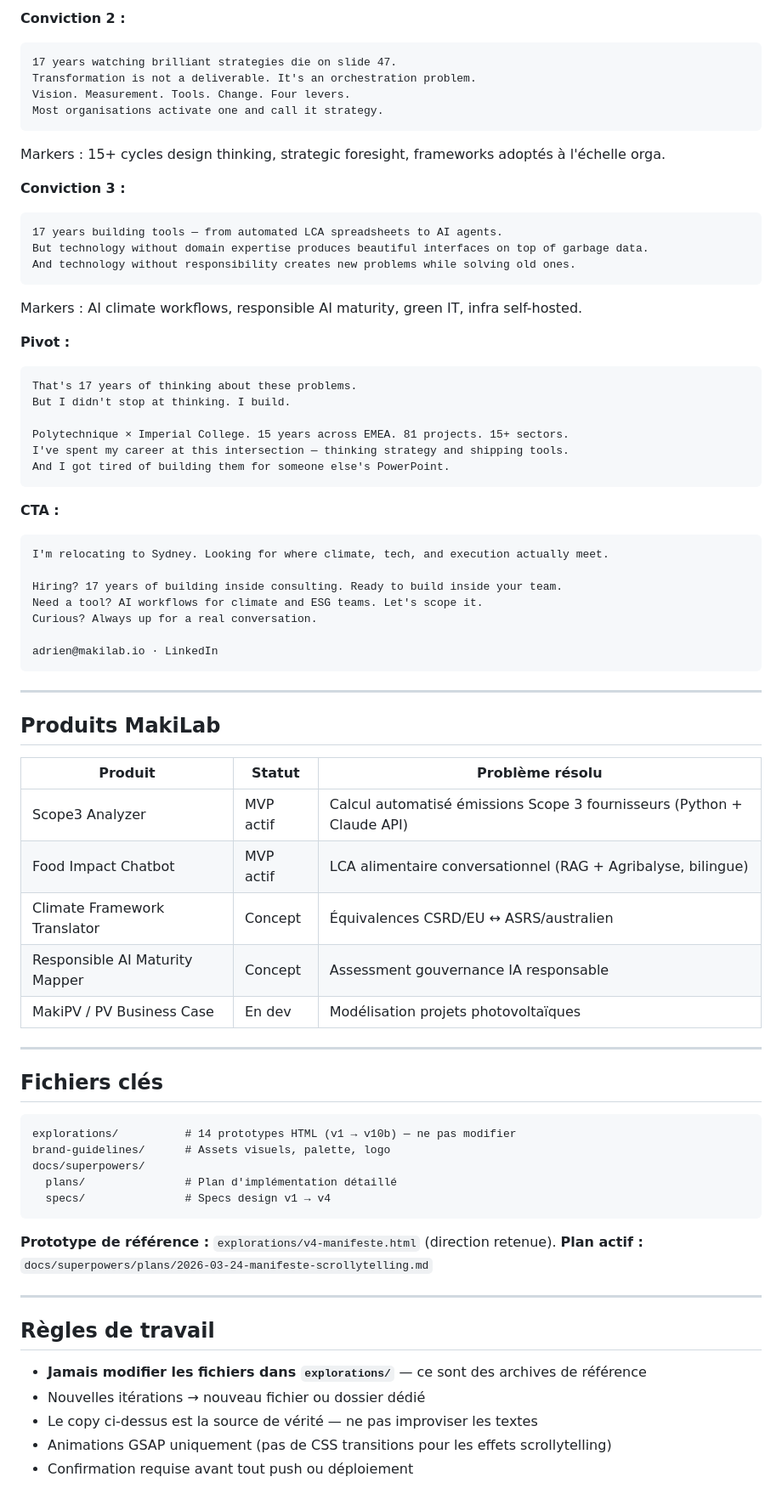
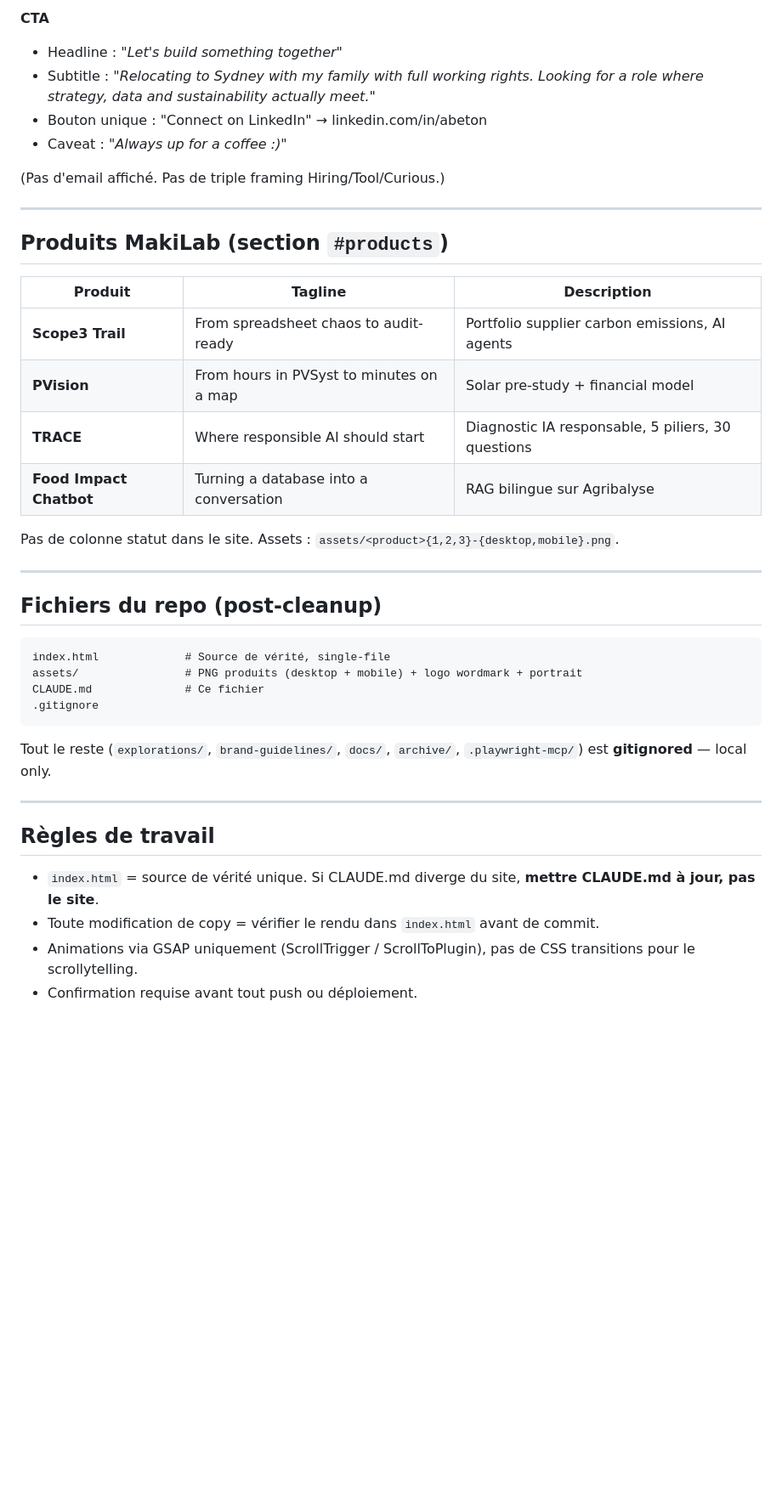
Before and after one commit to adrienbeton/makilab, a Markdown page: CLAUDE.md, the part around one of its changes. Shown at 85% size. Rendered like a GitHub page; blank space fills up the shorter version.

````diff
--- a/CLAUDE.md
+++ b/CLAUDE.md
@@ -72,75 +76,43 @@ Markers : net-zero roadmaps (40 pays), LCA multi-critères (15+ secteurs), SBTi,
 
-**Conviction 2 :**
-```
-17 years watching brilliant strategies die on slide 47.
-Transformation is not a deliverable. It's an orchestration problem.
-Vision. Measurement. Tools. Change. Four levers.
-Most organisations activate one and call it strategy.
-```
-Markers : 15+ cycles design thinking, strategic foresight, frameworks adoptés à l'échelle orga.
+**CTA**
+- Headline : *"Let's build something together"*
+- Subtitle : *"Relocating to Sydney with my family with full working rights. Looking for a role where strategy, data and sustainability actually meet."*
+- Bouton unique : "Connect on LinkedIn" → linkedin.com/in/abeton
+- Caveat : *"Always up for a coffee :)"*
 
-**Conviction 3 :**
-```
-17 years building tools — from automated LCA spreadsheets to AI agents.
-But technology without domain expertise produces beautiful interfaces on top of garbage data.
-And technology without responsibility creates new problems while solving old ones.
-```
-Markers : AI climate workflows, responsible AI maturity, green IT, infra self-hosted.
-
-**Pivot :**
-```
-That's 17 years of thinking about these problems.
-But I didn't stop at thinking. I build.
-
-Polytechnique × Imperial College. 15 years across EMEA. 81 projects. 15+ sectors.
-I've spent my career at this intersection — thinking strategy and shipping tools.
-And I got tired of building them for someone else's PowerPoint.
-```
-
-**CTA :**
-```
-I'm relocating to Sydney. Looking for where climate, tech, and execution actually meet.
-
-Hiring? 17 years of building inside consulting. Ready to build inside your team.
-Need a tool? AI workflows for climate and ESG teams. Let's scope it.
-Curious? Always up for a real conversation.
-
-adrien@makilab.io · LinkedIn
-```
+(Pas d'email affiché. Pas de triple framing Hiring/Tool/Curious.)
 
 ---
 
-## Produits MakiLab
+## Produits MakiLab (section `#products`)
 
-| Produit | Statut | Problème résolu |
+| Produit | Tagline | Description |
 |---|---|---|
-| Scope3 Analyzer | MVP actif | Calcul automatisé émissions Scope 3 fournisseurs (Python + Claude API) |
-| Food Impact Chatbot | MVP actif | LCA alimentaire conversationnel (RAG + Agribalyse, bilingue) |
-| Climate Framework Translator | Concept | Équivalences CSRD/EU ↔ ASRS/australien |
-| Responsible AI Maturity Mapper | Concept | Assessment gouvernance IA responsable |
-| MakiPV / PV Business Case | En dev | Modélisation projets photovoltaïques |
+| **Scope3 Trail** | From spreadsheet chaos to audit-ready | Portfolio supplier carbon emissions, AI agents |
+| **PVision** | From hours in PVSyst to minutes on a map | Solar pre-study + financial model |
+| **TRACE** | Where responsible AI should start | Diagnostic IA responsable, 5 piliers, 30 questions |
+| **Food Impact Chatbot** | Turning a database into a conversation | RAG bilingue sur Agribalyse |
+
+Pas de colonne statut dans le site. Assets : `assets/<product>{1,2,3}-{desktop,mobile}.png`.
 
 ---
 
-## Fichiers clés
+## Fichiers du repo (post-cleanup)
 
 ```
-explorations/          # 14 prototypes HTML (v1 → v10b) — ne pas modifier
-brand-guidelines/      # Assets visuels, palette, logo
-docs/superpowers/
-  plans/               # Plan d'implémentation détaillé
-  specs/               # Specs design v1 → v4
+index.html             # Source de vérité, single-file
+assets/                # PNG produits (desktop + mobile) + logo wordmark + portrait
+CLAUDE.md              # Ce fichier
+.gitignore
 ```
 
-**Prototype de référence :** `explorations/v4-manifeste.html` (direction retenue).
-**Plan actif :** `docs/superpowers/plans/2026-03-24-manifeste-scrollytelling.md`
+Tout le reste (`explorations/`, `brand-guidelines/`, `docs/`, `archive/`, `.playwright-mcp/`) est **gitignored** — local only.
 
 ---
 
 ## Règles de travail
 
-- **Jamais modifier les fichiers dans `explorations/`** — ce sont des archives de référence
-- Nouvelles itérations → nouveau fichier ou dossier dédié
-- Le copy ci-dessus est la source de vérité — ne pas improviser les textes
-- Animations GSAP uniquement (pas de CSS transitions pour les effets scrollytelling)
-- Confirmation requise avant tout push ou déploiement
+- `index.html` = source de vérité unique. Si CLAUDE.md diverge du site, **mettre CLAUDE.md à jour, pas le site**.
+- Toute modification de copy = vérifier le rendu dans `index.html` avant de commit.
+- Animations via GSAP uniquement (ScrollTrigger / ScrollToPlugin), pas de CSS transitions pour le scrollytelling.
+- Confirmation requise avant tout push ou déploiement.
````
Also changed, not shown: other parts of CLAUDE.md (+50 -46 lines).
